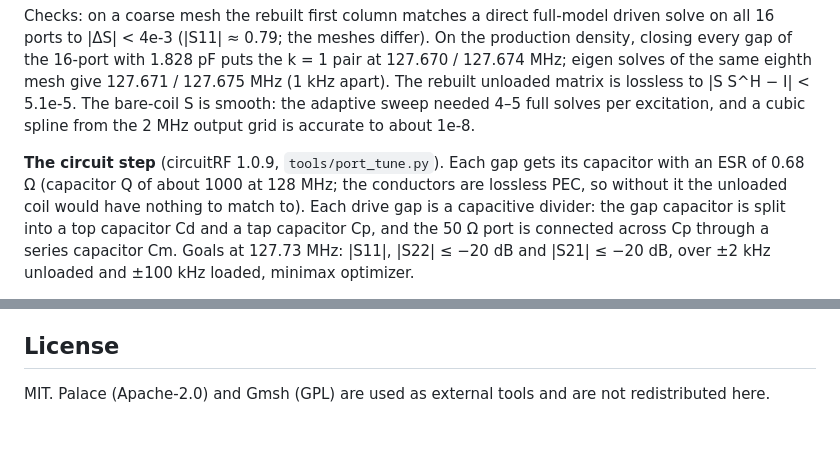
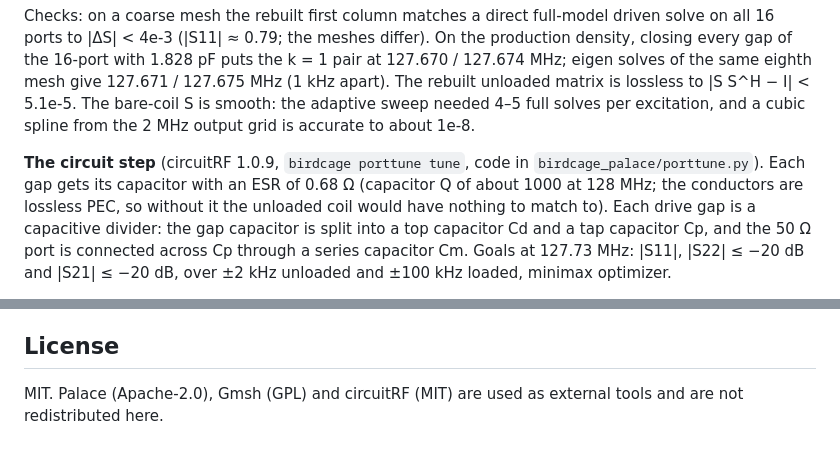
Before and after one commit to benjhardy/birdcage-palace, a Markdown page: README.md, 2 parts joined by grey strips. GitHub-like rendering.

```diff
--- a/README.md
+++ b/README.md
@@ -519,7 +546,7 @@ Checks: on a coarse mesh the rebuilt first column matches a direct full-model dr
 adaptive sweep needed 4–5 full solves per excitation, and a cubic spline from the 2 MHz output grid is accurate to
 about 1e-8.
 
-**The circuit step** (circuitRF 1.0.9, `tools/port_tune.py`). Each gap gets its capacitor with an ESR of 0.68 Ω
+**The circuit step** (circuitRF 1.0.9, `birdcage porttune tune`, code in `birdcage_palace/porttune.py`). Each gap gets its capacitor with an ESR of 0.68 Ω
 (capacitor Q of about 1000 at 128 MHz; the conductors are lossless PEC, so without it the unloaded coil would have
 nothing to match to). Each drive gap is a capacitive divider: the gap capacitor is split into a top capacitor Cd and a
 tap capacitor Cp, and the 50 Ω port is connected across Cp through a series capacitor Cm. Goals at 127.73 MHz:
@@ -617,4 +644,4 @@ Clip: [`docs/img/birdcage_porttune.mp4`](docs/img/birdcage_porttune.mp4) (silent
 
 ## License
 
-MIT. Palace (Apache-2.0) and Gmsh (GPL) are used as external tools and are not redistributed here.
+MIT. Palace (Apache-2.0), Gmsh (GPL) and circuitRF (MIT) are used as external tools and are not redistributed here.
```
Also changed, not shown: other parts of README.md (+32 -5 lines), docs/circuitrf-tuning.md (added, +380 -0 lines), docs/img/circuitrf-tuning-process.png (added), docs/img/porttune_schematic.png (added), 10 other files.
